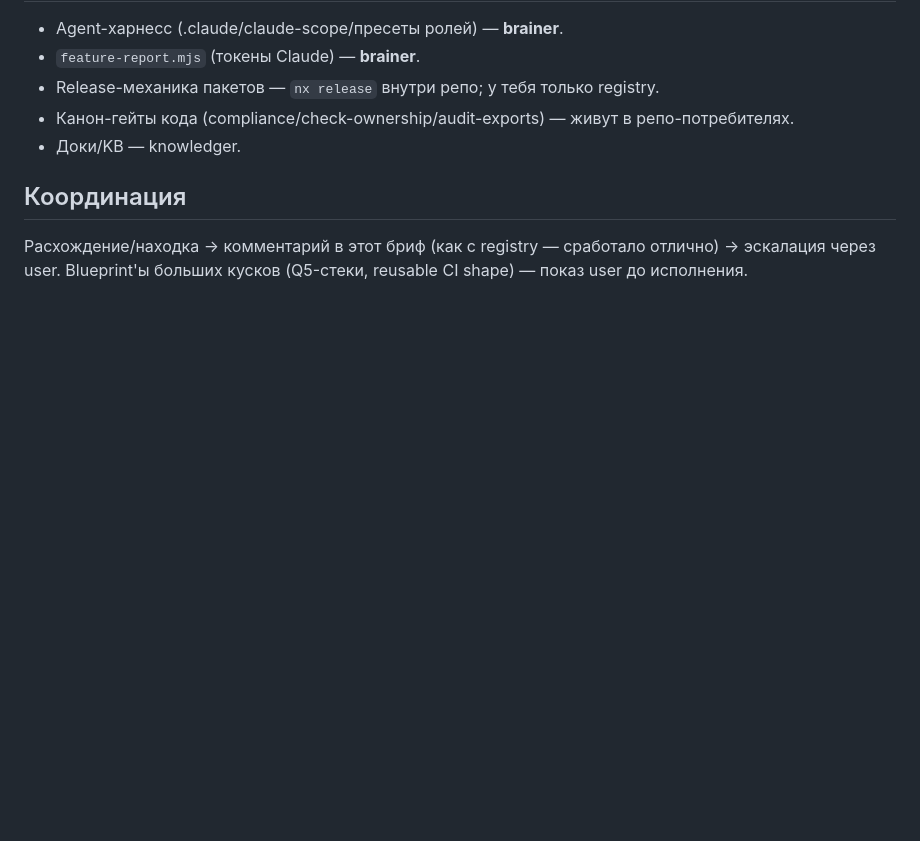
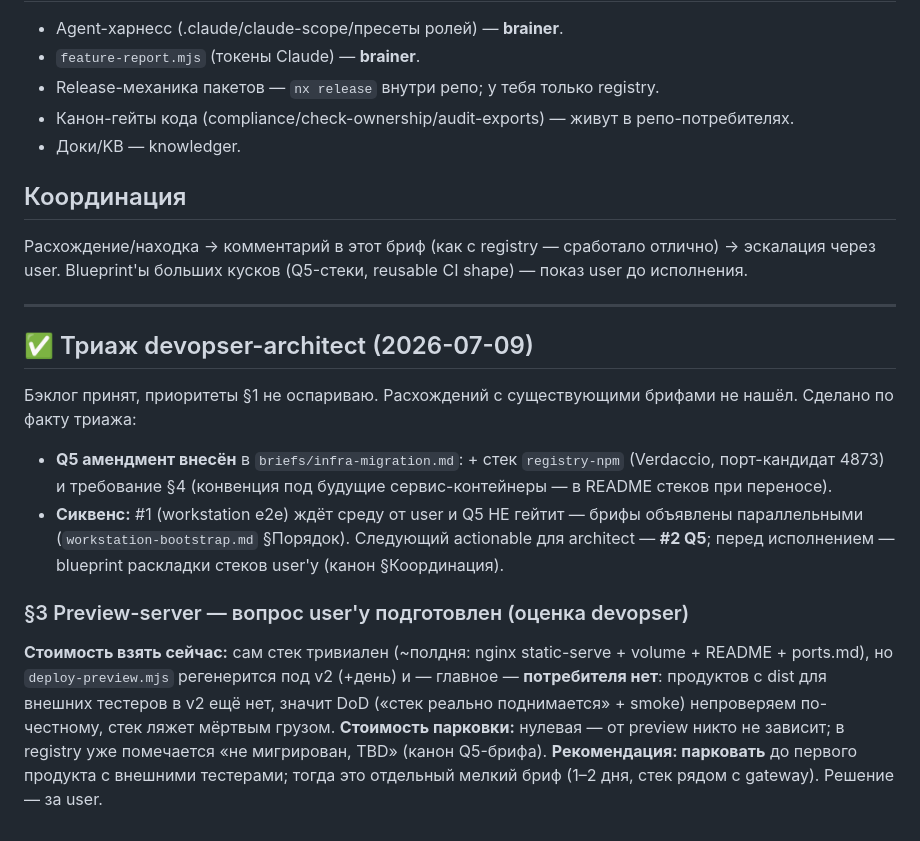
Before and after one commit to omnifield/devopser, a Markdown page: briefs/devops-consolidated-backlog.md, the part around the change. GitHub-like rendering; blank space fills up the shorter version.

```diff
--- a/briefs/devops-consolidated-backlog.md
+++ b/briefs/devops-consolidated-backlog.md
@@ -67,3 +67,28 @@ Settings) → контейнеризация механическая. **Гра
 Расхождение/находка → комментарий в этот бриф (как с registry — сработало отлично) →
 эскалация через user. Blueprint'ы больших кусков (Q5-стеки, reusable CI shape) — показ user
 до исполнения.
+
+---
+
+## ✅ Триаж devopser-architect (2026-07-09)
+
+Бэклог принят, приоритеты §1 не оспариваю. Расхождений с существующими брифами не нашёл.
+Сделано по факту триажа:
+
+- **Q5 амендмент внесён** в `briefs/infra-migration.md`: + стек `registry-npm`
+  (Verdaccio, порт-кандидат 4873) и требование §4 (конвенция под будущие
+  сервис-контейнеры — в README стеков при переносе).
+- **Сиквенс:** #1 (workstation e2e) ждёт среду от user и Q5 НЕ гейтит — брифы объявлены
+  параллельными (`workstation-bootstrap.md` §Порядок). Следующий actionable для architect —
+  **#2 Q5**; перед исполнением — blueprint раскладки стеков user'у (канон §Координация).
+
+### §3 Preview-server — вопрос user'у подготовлен (оценка devopser)
+
+**Стоимость взять сейчас:** сам стек тривиален (~полдня: nginx static-serve + volume +
+README + ports.md), но `deploy-preview.mjs` регенерится под v2 (+день) и — главное —
+**потребителя нет**: продуктов с dist для внешних тестеров в v2 ещё нет, значит DoD
+(«стек реально поднимается» + smoke) непроверяем по-честному, стек ляжет мёртвым грузом.
+**Стоимость парковки:** нулевая — от preview никто не зависит; в registry уже помечается
+«не мигрирован, TBD» (канон Q5-брифа).
+**Рекомендация: парковать** до первого продукта с внешними тестерами; тогда это отдельный
+мелкий бриф (1–2 дня, стек рядом с gateway). Решение — за user.
```
Also changed, not shown: briefs/infra-migration.md (+20 -0 lines).
